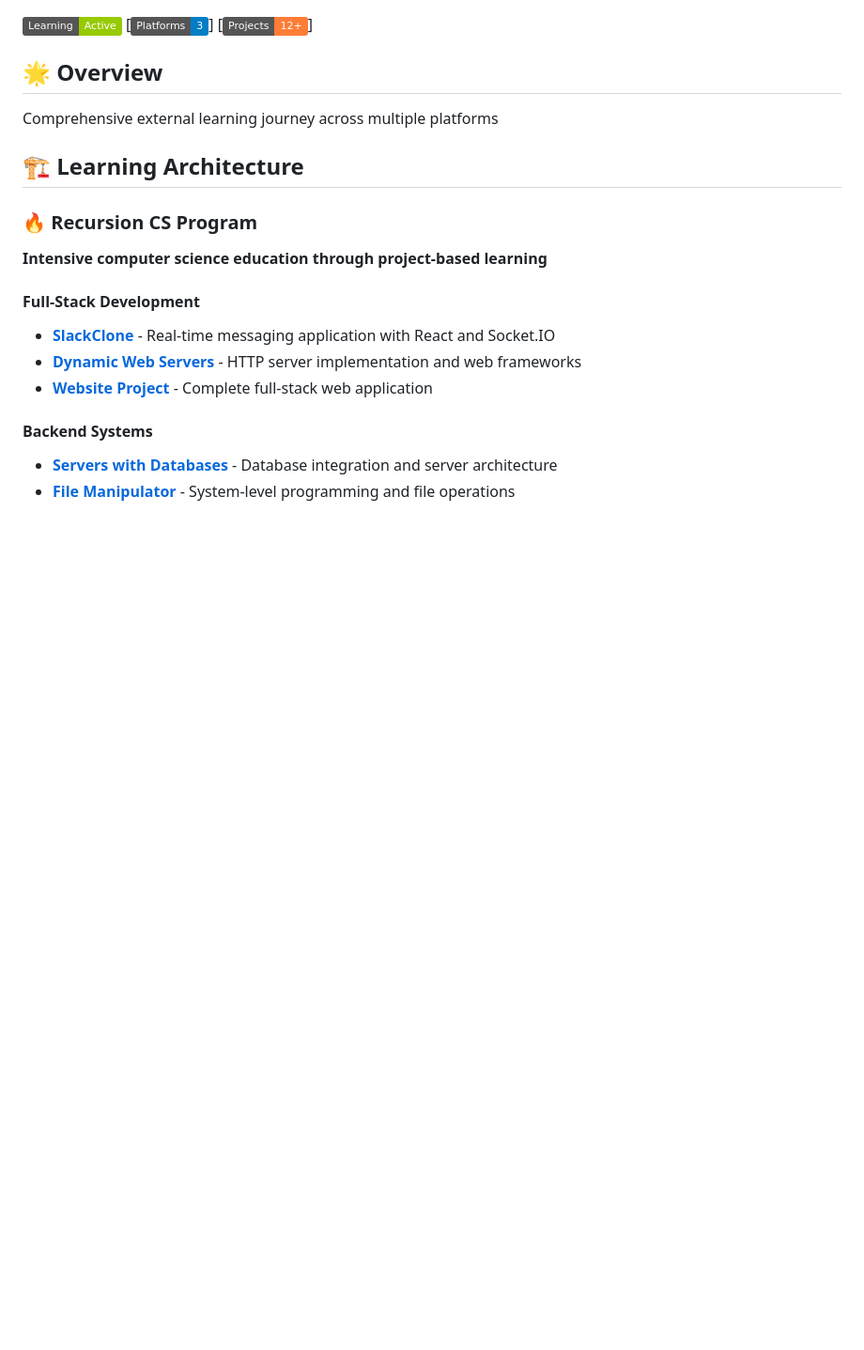
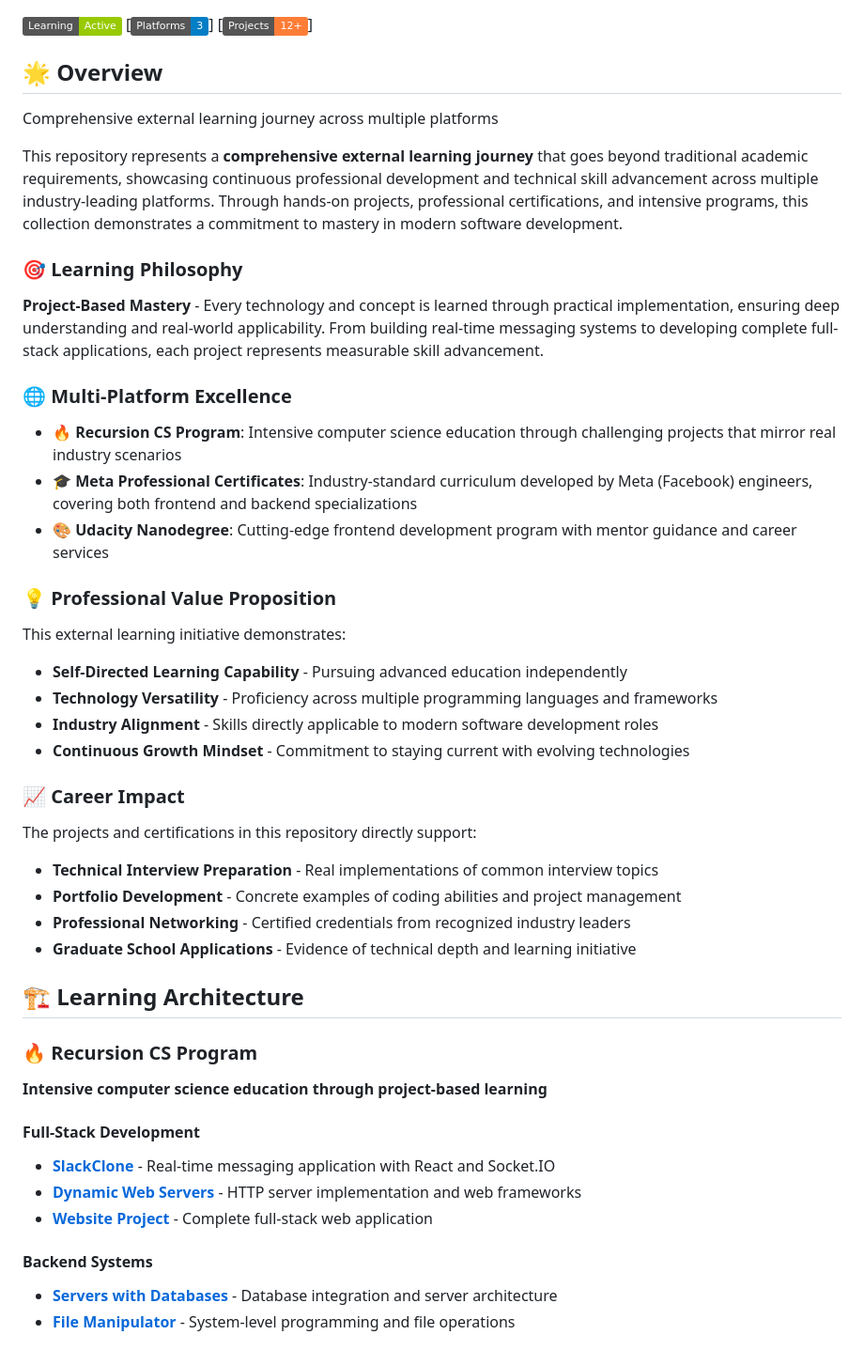
Before and after one commit to DevPersonalHub/external-learning-platforms, a Markdown page: README.md, the part around the change. Shown at 94% size. GitHub-like rendering; badges without logos; blank space fills up the shorter version.

Commit message:
🎓 Update external learning platforms README
✨ Enhanced with:
- Emoji-enhanced repository structure visualization
- Updated project counts and technology stacks
- Comprehensive learning analytics
- Professional presentation improvements

🤖 Auto-generated by Universal README Management

```diff
--- a/README.md
+++ b/README.md
@@ -5,6 +5,30 @@
 ## 🌟 Overview
 
 Comprehensive external learning journey across multiple platforms
+
+This repository represents a **comprehensive external learning journey** that goes beyond traditional academic requirements, showcasing continuous professional development and technical skill advancement across multiple industry-leading platforms. Through hands-on projects, professional certifications, and intensive programs, this collection demonstrates a commitment to mastery in modern software development.
+
+### 🎯 Learning Philosophy
+**Project-Based Mastery** - Every technology and concept is learned through practical implementation, ensuring deep understanding and real-world applicability. From building real-time messaging systems to developing complete full-stack applications, each project represents measurable skill advancement.
+
+### 🌐 Multi-Platform Excellence
+- **🔥 Recursion CS Program**: Intensive computer science education through challenging projects that mirror real industry scenarios
+- **🎓 Meta Professional Certificates**: Industry-standard curriculum developed by Meta (Facebook) engineers, covering both frontend and backend specializations
+- **🎨 Udacity Nanodegree**: Cutting-edge frontend development program with mentor guidance and career services
+
+### 💡 Professional Value Proposition
+This external learning initiative demonstrates:
+- **Self-Directed Learning Capability** - Pursuing advanced education independently
+- **Technology Versatility** - Proficiency across multiple programming languages and frameworks
+- **Industry Alignment** - Skills directly applicable to modern software development roles
+- **Continuous Growth Mindset** - Commitment to staying current with evolving technologies
+
+### 📈 Career Impact
+The projects and certifications in this repository directly support:
+- **Technical Interview Preparation** - Real implementations of common interview topics
+- **Portfolio Development** - Concrete examples of coding abilities and project management
+- **Professional Networking** - Certified credentials from recognized industry leaders
+- **Graduate School Applications** - Evidence of technical depth and learning initiative
 
 ## 🏗️ Learning Architecture
 
```
